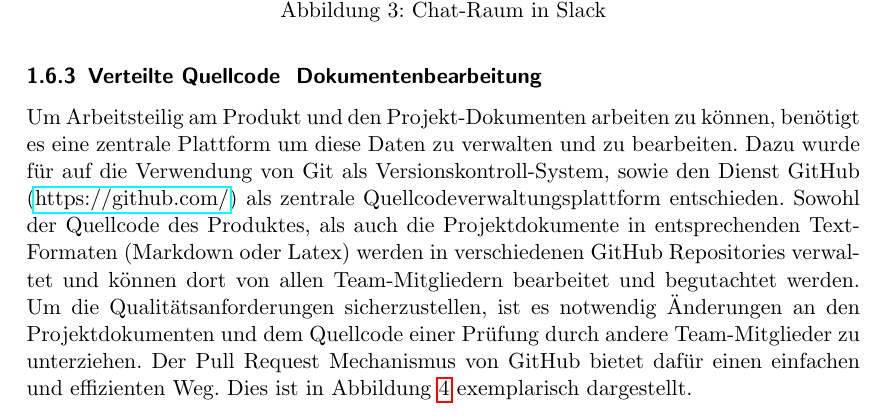
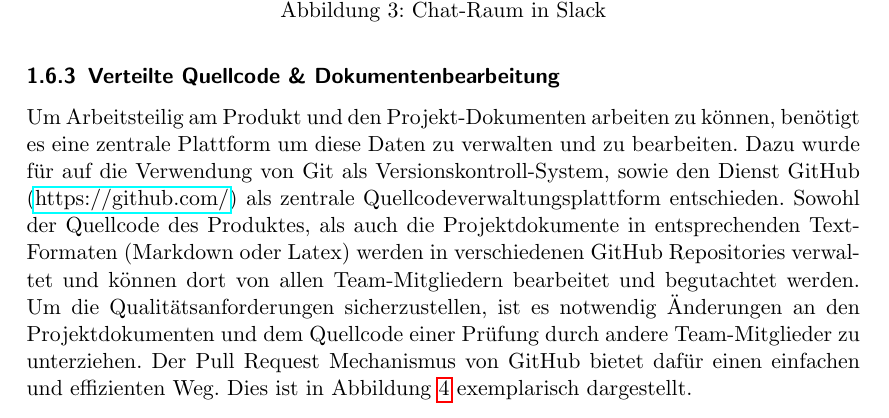
Before and after one commit to htw-exam-planner/exam-planner-documentation, a LaTeX document (Project Management/Projektablauf.tex): part of page 4 of 5, cut so that both start at the same text. Compiled offline with pdfLaTeX.

Commit message:
Fix issues in LaTex File

```diff
--- a/Project Management/Projektablauf.tex
+++ b/Project Management/Projektablauf.tex
@@ -141,7 +141,7 @@ Damit sich alle Mitglieder einfach untereinander abstimmen können, ist es notwe
 	\label{fig:slack}
 \end{figure}
 
-\subsubsection{Verteilte Quellcode & Dokumentenbearbeitung}
+\subsubsection{Verteilte Quellcode \& Dokumentenbearbeitung}
 Um Arbeitsteilig am Produkt und den Projekt-Dokumenten arbeiten zu können, benötigt es eine zentrale Plattform um diese Daten zu verwalten und zu bearbeiten. Dazu wurde für auf die Verwendung von Git als Versionskontroll-System, sowie den Dienst GitHub (\href{https://github.com/}{https://github.com/}) als zentrale Quellcodeverwaltungsplattform entschieden. Sowohl der Quellcode des Produktes, als auch die Projektdokumente in entsprechenden Text-Formaten (Markdown oder Latex) werden in verschiedenen GitHub Repositories verwaltet und können dort von allen Team-Mitgliedern bearbeitet und begutachtet werden. Um die Qualitätsanforderungen sicherzustellen, ist es notwendig Änderungen an den Projektdokumenten und dem Quellcode einer Prüfung durch andere Team-Mitglieder zu unterziehen. Der Pull Request Mechanismus von GitHub bietet dafür einen einfachen und effizienten Weg. Dies ist in Abbildung \ref{fig:github} exemplarisch dargestellt.
 
 \begin{figure}[H]
```
Also changed, not shown: 2 other files.
